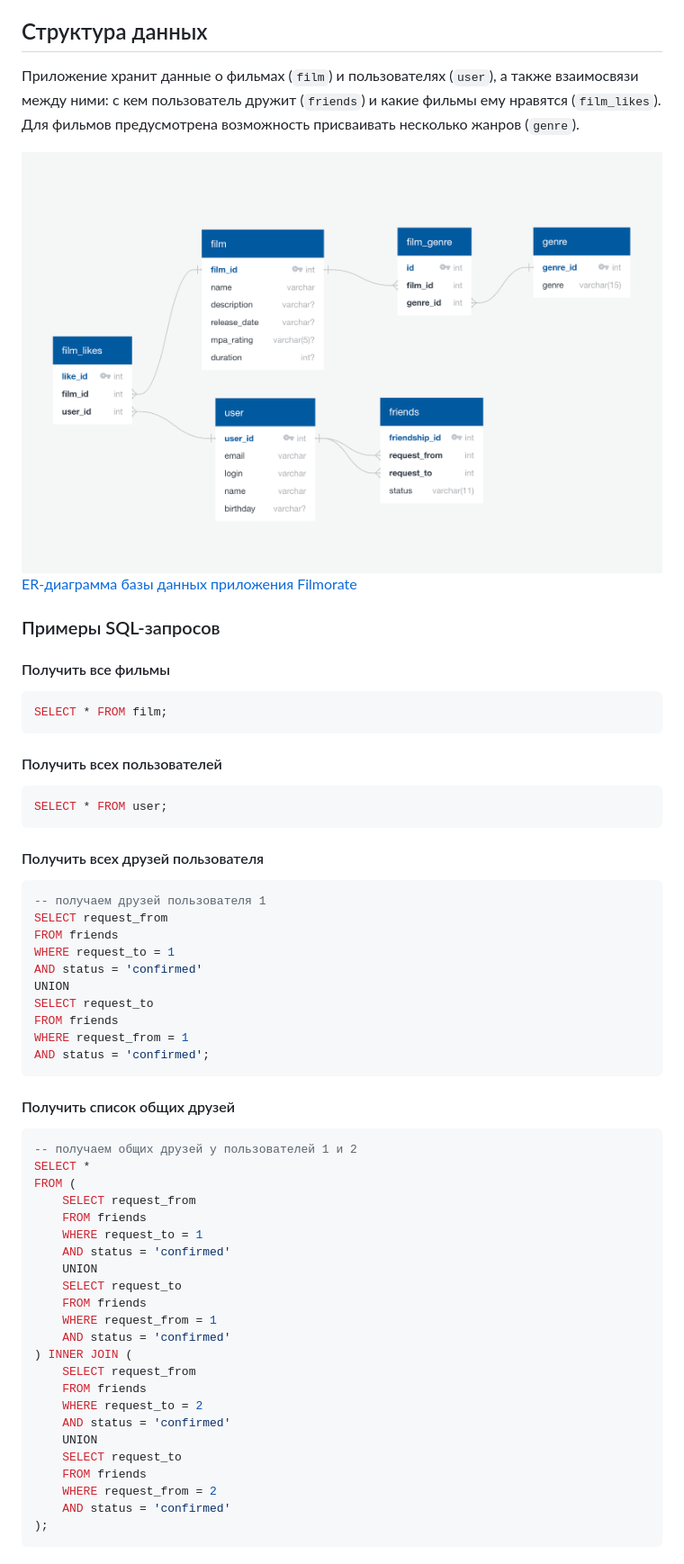
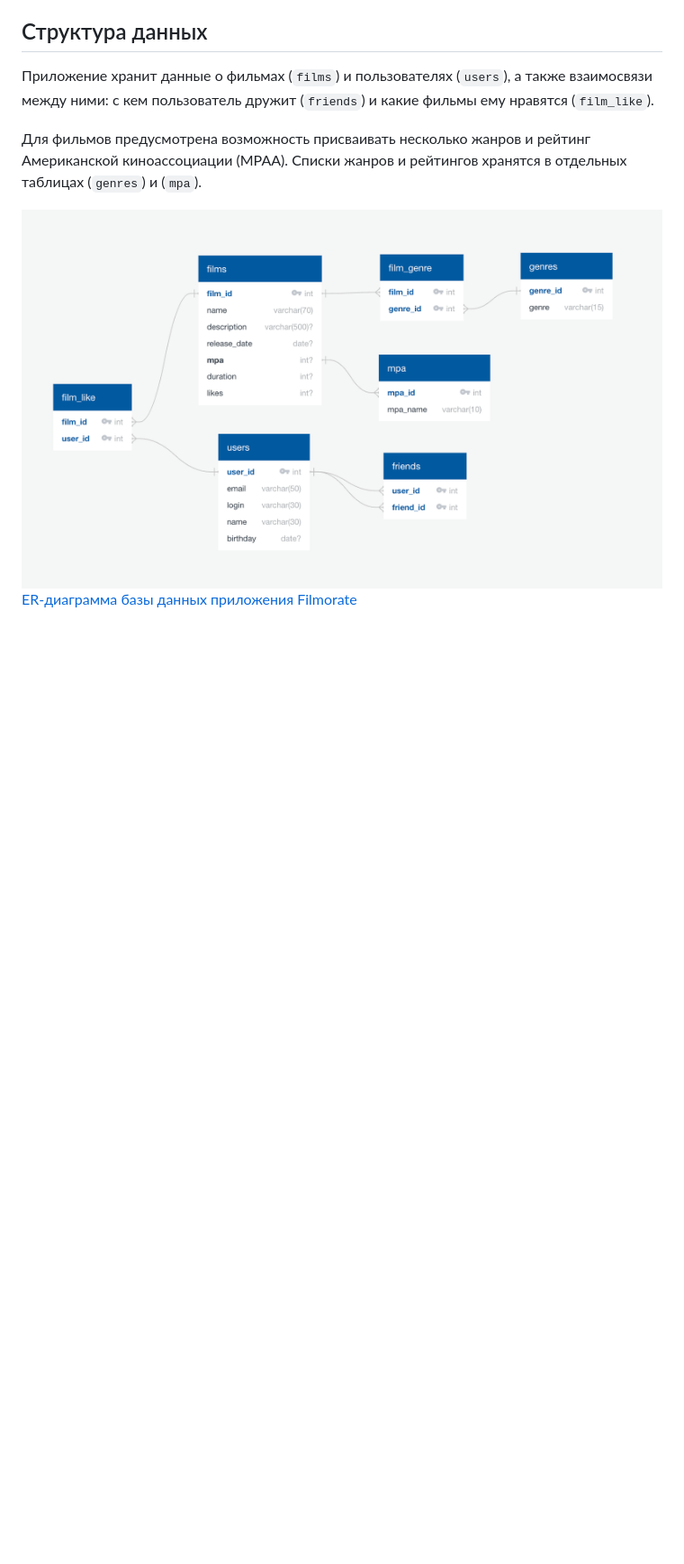
Before and after one commit to max-vassiliev/java-filmorate, a Markdown page: README.md, the part around one of its changes. Shown at 90% size. Rendered like a GitHub page; pictures changed too: java-filmorate-erd.png; blank space fills up the shorter version.

````diff
--- a/README.md
+++ b/README.md
@@ -5,62 +5,10 @@
 Проект приложения **`Filmorate`** — базы данных фильмов. Пользователи могут отмечать свои любимые фильмы, находить любимые фильмы других пользователей и смотреть рейтинги популярных фильмов.
 
 ## Структура данных
-Приложение хранит данные о фильмах (`film`) и пользователях (`user`), а также взаимосвязи между ними: с кем пользователь дружит (`friends`) и какие фильмы ему нравятся (`film_likes`). Для фильмов предусмотрена возможность присваивать несколько жанров (`genre`).
+
+Приложение хранит данные о фильмах (`films`) и пользователях (`users`), а также взаимосвязи между ними: с кем пользователь дружит (`friends`) и какие фильмы ему нравятся (`film_like`).
+
+Для фильмов предусмотрена возможность присваивать несколько жанров и рейтинг Американской киноассоциации (MPAA). Списки жанров и рейтингов хранятся в отдельных таблицах (`genres`) и (`mpa`).
 
 ![ER Diagram](/java-filmorate-erd.png)
 [ER-диаграмма базы данных приложения Filmorate](https://app.quickdatabasediagrams.com/#/d/KepfNg)
-
-### Примеры SQL-запросов
-
-#### Получить все фильмы
-```sql
-SELECT * FROM film;
-```
-
-#### Получить всех пользователей
-```sql
-SELECT * FROM user;
-```
-
-#### Получить всех друзей пользователя
-
-```sql
--- получаем друзей пользователя 1
-SELECT request_from
-FROM friends
-WHERE request_to = 1
-AND status = 'confirmed'
-UNION
-SELECT request_to
-FROM friends
-WHERE request_from = 1
-AND status = 'confirmed';
-```
-
-#### Получить список общих друзей
-```sql
--- получаем общих друзей у пользователей 1 и 2
-SELECT *
-FROM (
-    SELECT request_from
-    FROM friends
-    WHERE request_to = 1
-    AND status = 'confirmed'
-    UNION
-    SELECT request_to
-    FROM friends
-    WHERE request_from = 1
-    AND status = 'confirmed'
-) INNER JOIN (
-    SELECT request_from
-    FROM friends
-    WHERE request_to = 2
-    AND status = 'confirmed'
-    UNION
-    SELECT request_to
-    FROM friends
-    WHERE request_from = 2
-    AND status = 'confirmed'
-);
-```
-
````
Also changed, not shown: other parts of README.md (+0 -72 lines).
